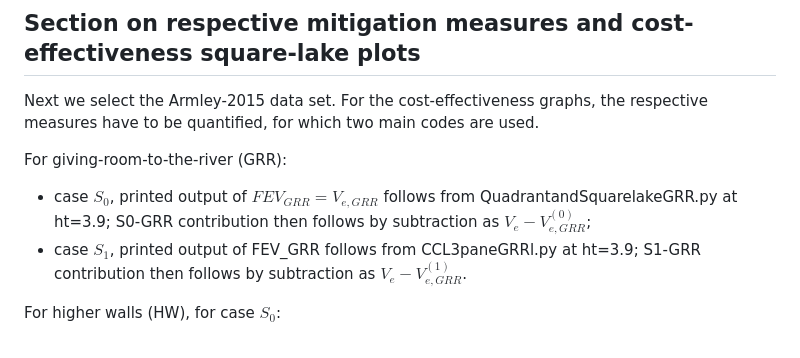
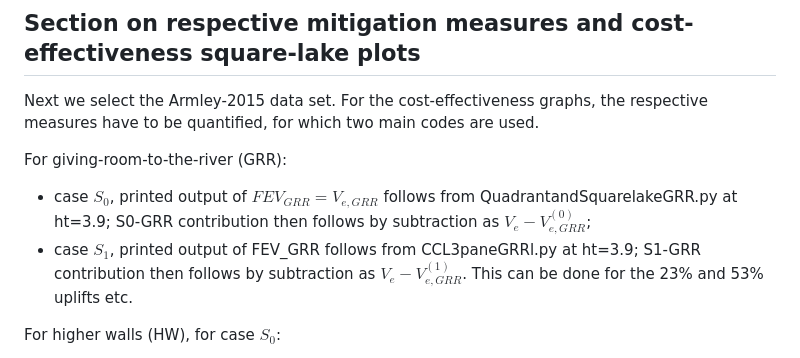
Before and after one commit to Npickard00/MATH3001, a Markdown page: IOPERC26/readme.md, the part around the change. Drawn GitHub-style.

Commit message:
Update readme with S1-GRR contribution details
Clarified case S1-GRR contribution details for cost-effectiveness graphs and added information about uplifts.

```diff
--- a/IOPERC26/readme.md
+++ b/IOPERC26/readme.md
@@ -35,7 +35,7 @@ Next we select the Armley-2015 data set. For the cost-effectiveness graphs, the
 
 For giving-room-to-the-river (GRR):
 - case $S_0$, printed output of $FEV_{GRR}=V_{e,GRR}$ follows from QuadrantandSquarelakeGRR.py at ht=3.9; S0-GRR contribution then follows by subtraction as $V_e-V^{(0)}_{e,GRR}$;
-- case $S_1$,  printed output of FEV_GRR follows from CCL3paneGRRl.py at ht=3.9; S1-GRR contribution then follows by subtraction as $V_e-V^{(1)}_{e,GRR}$.
+- case $S_1$,  printed output of FEV_GRR follows from CCL3paneGRRl.py at ht=3.9; S1-GRR contribution then follows by subtraction as $V_e-V^{(1)}_{e,GRR}$. This can be done for the 23% and 53% uplifts etc.
 
 For higher walls (HW), for case $S_0$:
 - Threshold \hat{Q}_GRR found for S0 by hand-shooting with code QuadrantandSquarelakeGRR.py set varying ht such that remainder FEV is found.
```
